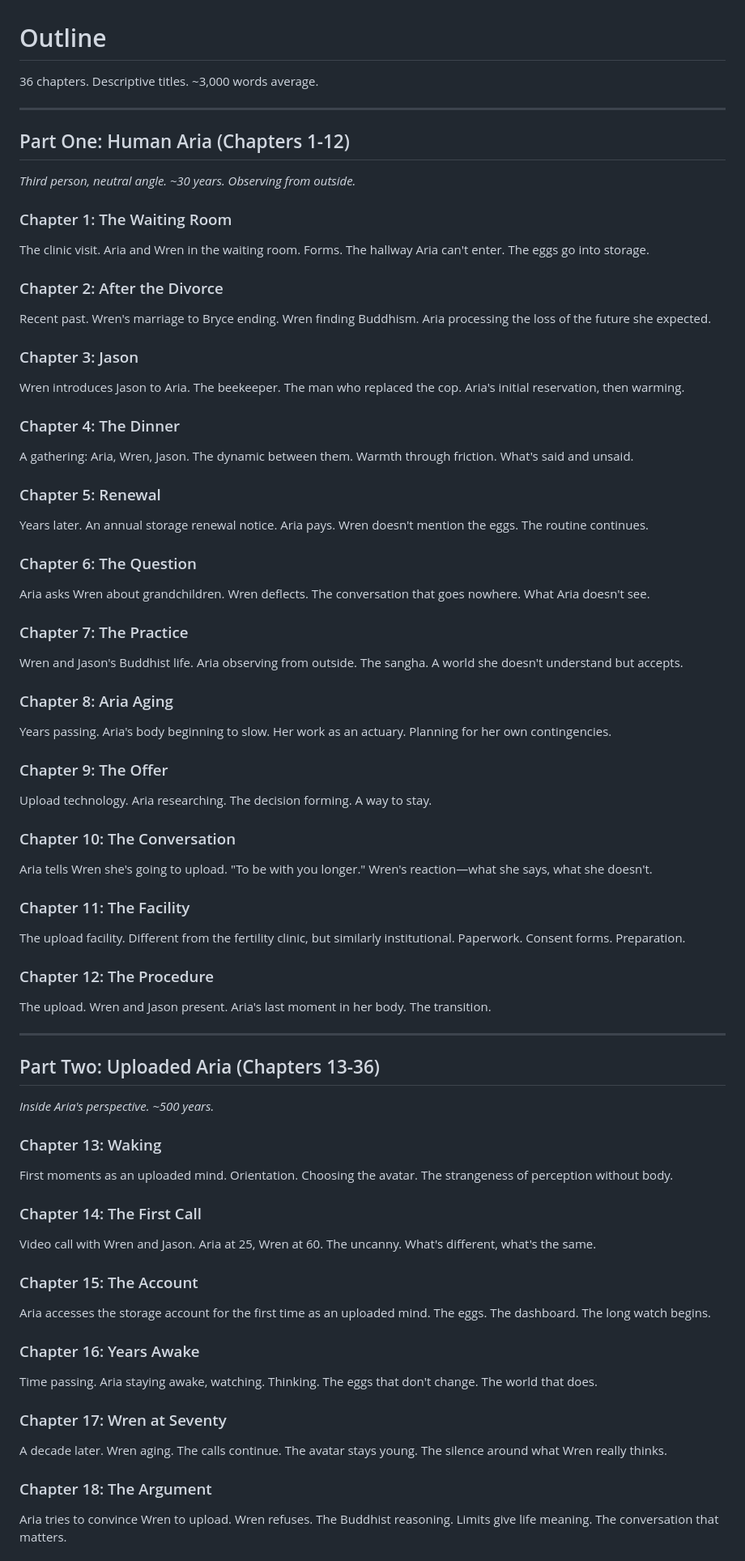
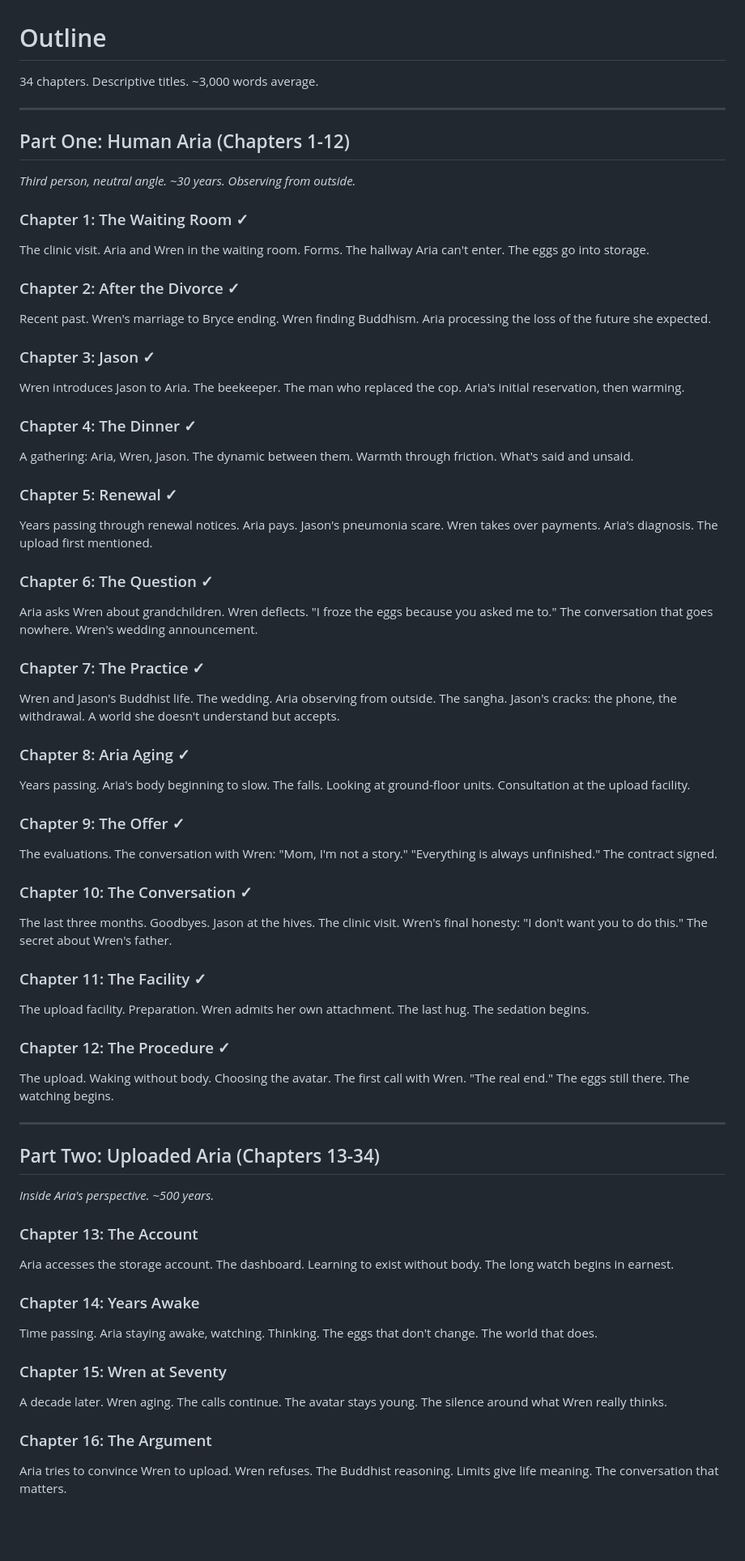
Before and after one commit to joshSzep/watching-the-unborn, a Markdown page: notes/outline.md, the part around one of its changes. Shown at 81% size. GitHub-like rendering; blank space fills up the shorter version.

```diff
--- a/notes/outline.md
+++ b/notes/outline.md
@@ -1,68 +1,62 @@
 # Outline
 
-36 chapters. Descriptive titles. ~3,000 words average.
+34 chapters. Descriptive titles. ~3,000 words average.
 
 ---
 
 ## Part One: Human Aria (Chapters 1-12)
 *Third person, neutral angle. ~30 years. Observing from outside.*
 
-### Chapter 1: The Waiting Room
+### Chapter 1: The Waiting Room ✓
 The clinic visit. Aria and Wren in the waiting room. Forms. The hallway Aria can't enter. The eggs go into storage.
 
-### Chapter 2: After the Divorce
+### Chapter 2: After the Divorce ✓
 Recent past. Wren's marriage to Bryce ending. Wren finding Buddhism. Aria processing the loss of the future she expected.
 
-### Chapter 3: Jason
+### Chapter 3: Jason ✓
 Wren introduces Jason to Aria. The beekeeper. The man who replaced the cop. Aria's initial reservation, then warming.
 
-### Chapter 4: The Dinner
+### Chapter 4: The Dinner ✓
 A gathering: Aria, Wren, Jason. The dynamic between them. Warmth through friction. What's said and unsaid.
 
-### Chapter 5: Renewal
-Years later. An annual storage renewal notice. Aria pays. Wren doesn't mention the eggs. The routine continues.
+### Chapter 5: Renewal ✓
+Years passing through renewal notices. Aria pays. Jason's pneumonia scare. Wren takes over payments. Aria's diagnosis. The upload first mentioned.
 
-### Chapter 6: The Question
-Aria asks Wren about grandchildren. Wren deflects. The conversation that goes nowhere. What Aria doesn't see.
+### Chapter 6: The Question ✓
+Aria asks Wren about grandchildren. Wren deflects. "I froze the eggs because you asked me to." The conversation that goes nowhere. Wren's wedding announcement.
 
-### Chapter 7: The Practice
-Wren and Jason's Buddhist life. Aria observing from outside. The sangha. A world she doesn't understand but accepts.
+### Chapter 7: The Practice ✓
+Wren and Jason's Buddhist life. The wedding. Aria observing from outside. The sangha. Jason's cracks: the phone, the withdrawal. A world she doesn't understand but accepts.
 
-### Chapter 8: Aria Aging
-Years passing. Aria's body beginning to slow. Her work as an actuary. Planning for her own contingencies.
+### Chapter 8: Aria Aging ✓
+Years passing. Aria's body beginning to slow. The falls. Looking at ground-floor units. Consultation at the upload facility.
 
-### Chapter 9: The Offer
-Upload technology. Aria researching. The decision forming. A way to stay.
+### Chapter 9: The Offer ✓
+The evaluations. The conversation with Wren: "Mom, I'm not a story." "Everything is always unfinished." The contract signed.
 
-### Chapter 10: The Conversation
-Aria tells Wren she's going to upload. "To be with you longer." Wren's reaction—what she says, what she doesn't.
+### Chapter 10: The Conversation ✓
+The last three months. Goodbyes. Jason at the hives. The clinic visit. Wren's final honesty: "I don't want you to do this." The secret about Wren's father.
 
-### Chapter 11: The Facility
-The upload facility. Different from the fertility clinic, but similarly institutional. Paperwork. Consent forms. Preparation.
+### Chapter 11: The Facility ✓
+The upload facility. Preparation. Wren admits her own attachment. The last hug. The sedation begins.
 
-### Chapter 12: The Procedure
-The upload. Wren and Jason present. Aria's last moment in her body. The transition.
+### Chapter 12: The Procedure ✓
+The upload. Waking without body. Choosing the avatar. The first call with Wren. "The real end." The eggs still there. The watching begins.
 
 ---
 
-## Part Two: Uploaded Aria (Chapters 13-36)
+## Part Two: Uploaded Aria (Chapters 13-34)
 *Inside Aria's perspective. ~500 years.*
 
-### Chapter 13: Waking
-First moments as an uploaded mind. Orientation. Choosing the avatar. The strangeness of perception without body.
+### Chapter 13: The Account
+Aria accesses the storage account. The dashboard. Learning to exist without body. The long watch begins in earnest.
 
-### Chapter 14: The First Call
-Video call with Wren and Jason. Aria at 25, Wren at 60. The uncanny. What's different, what's the same.
-
-### Chapter 15: The Account
-Aria accesses the storage account for the first time as an uploaded mind. The eggs. The dashboard. The long watch begins.
-
-### Chapter 16: Years Awake
+### Chapter 14: Years Awake
 Time passing. Aria staying awake, watching. Thinking. The eggs that don't change. The world that does.
 
-### Chapter 17: Wren at Seventy
+### Chapter 15: Wren at Seventy
 A decade later. Wren aging. The calls continue. The avatar stays young. The silence around what Wren really thinks.
 
-### Chapter 18: The Argument
+### Chapter 16: The Argument
 Aria tries to convince Wren to upload. Wren refuses. The Buddhist reasoning. Limits give life meaning. The conversation that matters.
 
```
Also changed, not shown: other parts of notes/outline.md (+20 -20 lines).
